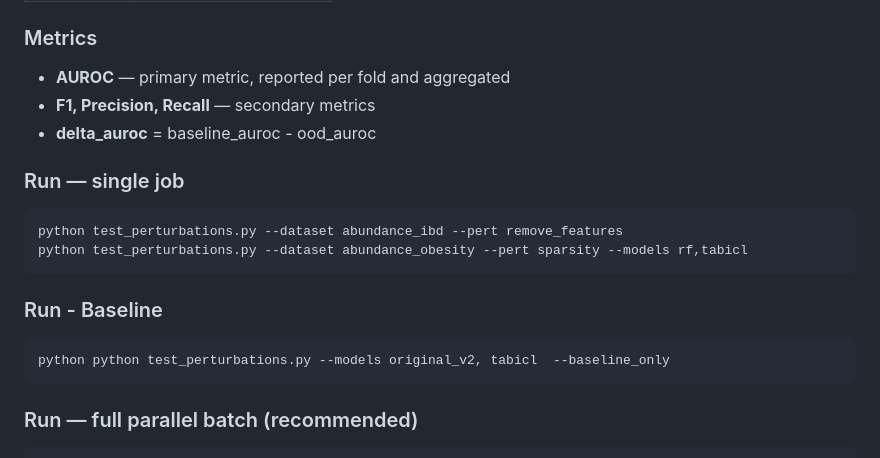
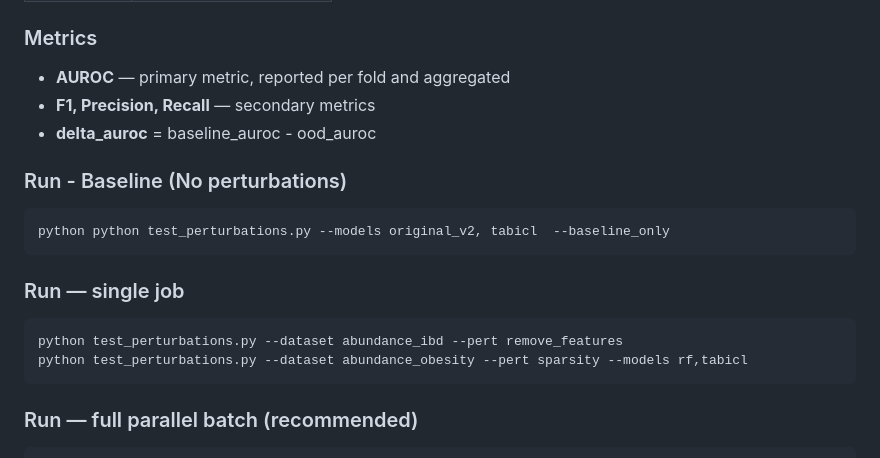
Before and after one commit to UMMISCO/metagenomics-fm, a Markdown page: data_transformations/README.md, the part around one of its changes. Rendered like a GitHub page.

````diff
--- a/data_transformations/README.md
+++ b/data_transformations/README.md
@@ -141,16 +141,16 @@ OOD      : TRAIN original  | TEST perturbed  → measures robustness to perturba
 - **F1, Precision, Recall** — secondary metrics
 - **delta_auroc** = baseline_auroc - ood_auroc
 
+### Run - Baseline (No perturbations)
+```bash
+python python test_perturbations.py --models original_v2, tabicl  --baseline_only
+```
+
 ### Run — single job
 
 ```bash
 python test_perturbations.py --dataset abundance_ibd --pert remove_features
 python test_perturbations.py --dataset abundance_obesity --pert sparsity --models rf,tabicl
-```
-
-### Run - Baseline
-```bash
-python python test_perturbations.py --models original_v2, tabicl  --baseline_only
 ```
 
 ### Run — full parallel batch (recommended)
````
Also changed, not shown: other parts of data_transformations/README.md (+10 -10 lines), README.md (deleted, +0 -103 lines).
